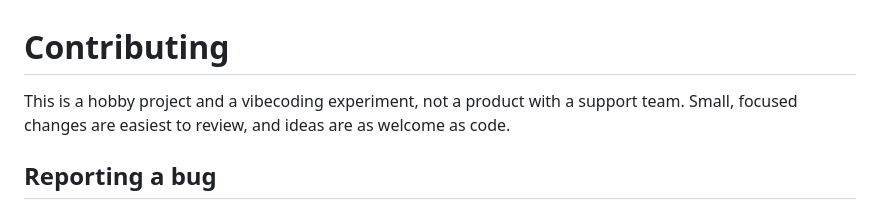
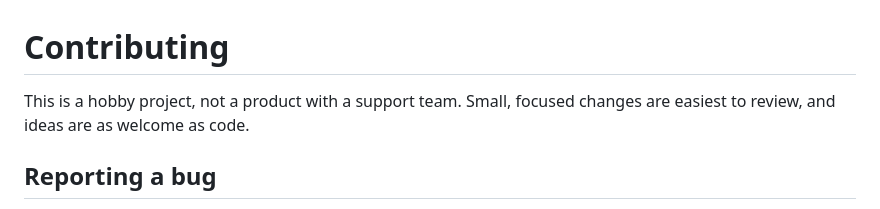
Before and after one commit to Tsukabe-Admin/tern-bar, a Markdown page: CONTRIBUTING.md, the part around the change. Rendered like a GitHub page.

```diff
--- a/CONTRIBUTING.md
+++ b/CONTRIBUTING.md
@@ -1,6 +1,6 @@
 # Contributing
 
-This is a hobby project and a vibecoding experiment, not a product with a support team. Small,
+This is a hobby project, not a product with a support team. Small,
 focused changes are easiest to review, and ideas are as welcome as code.
 
 ## Reporting a bug
```
Also changed, not shown: README.md (+4 -14 lines), tools/bt-agent/README.md (+4 -3 lines), screenshots/classic.png, screenshots/frame.png, 4 other files.
